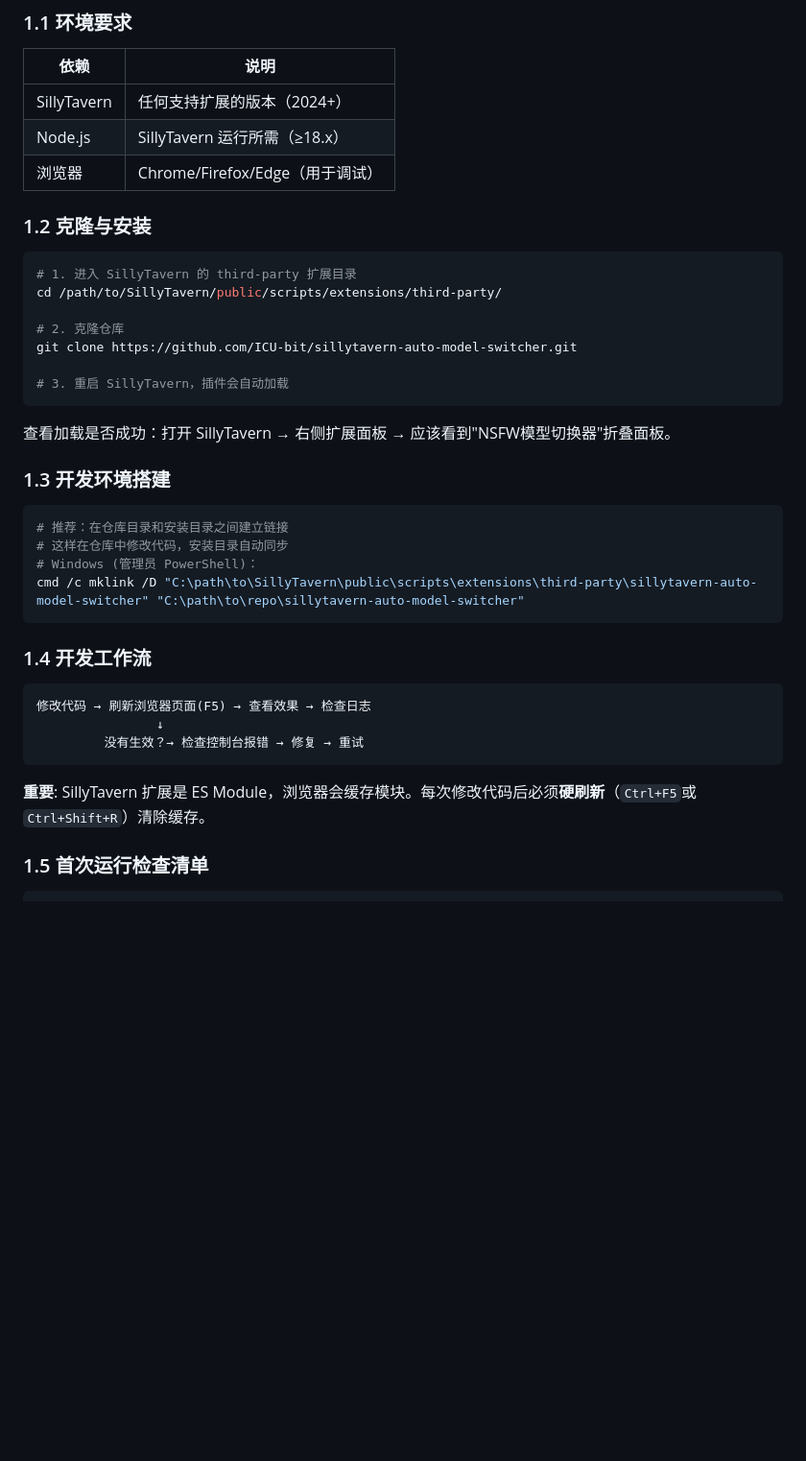
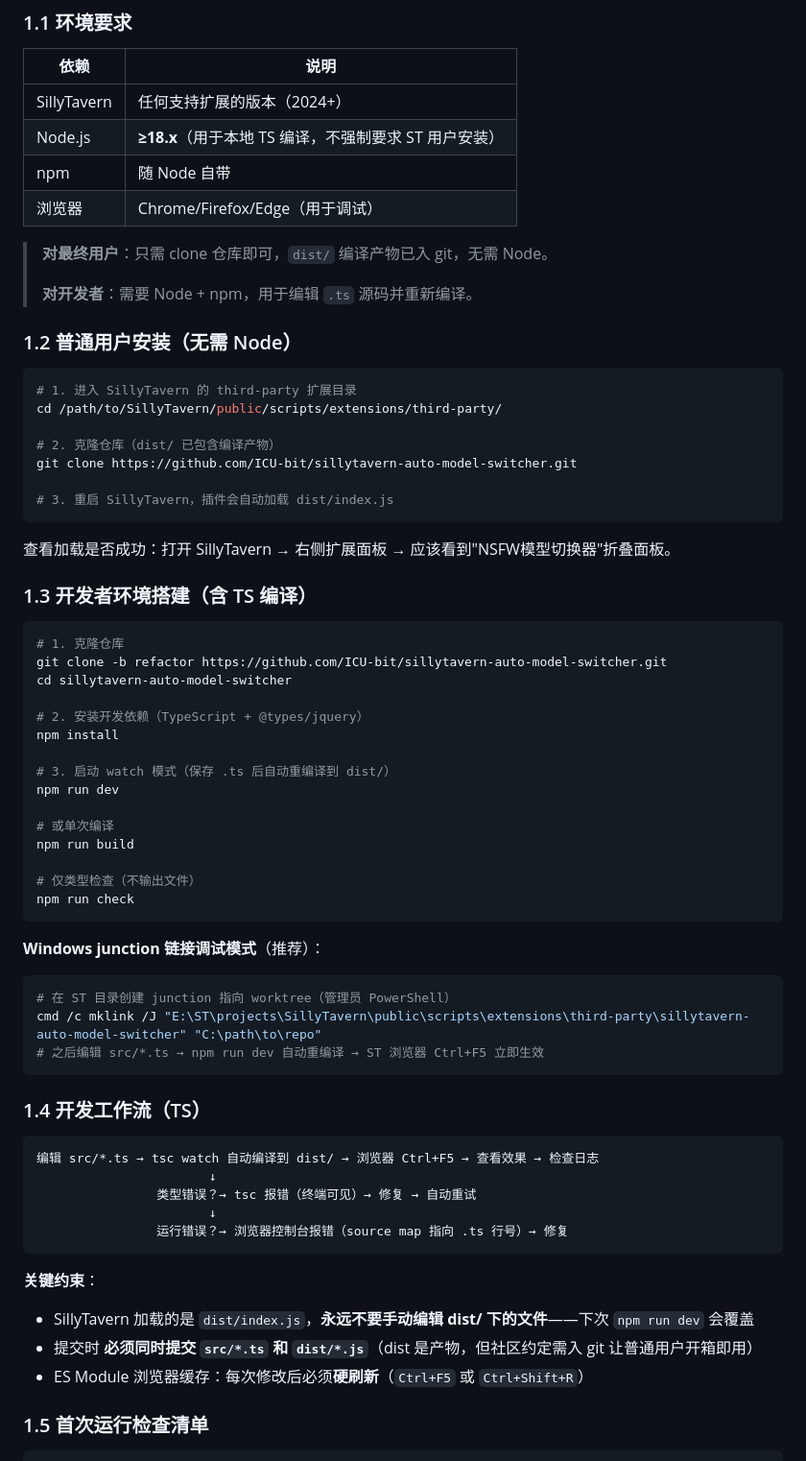
Before and after one commit to ICU-bit/sillytavern-auto-model-switcher, a Markdown page: ARCHITECTURE.md, the part around one of its changes. Shown at 96% size. GitHub-like rendering; blank space fills up the shorter version.

````diff
--- a/ARCHITECTURE.md
+++ b/ARCHITECTURE.md
@@ -37,41 +42,69 @@
 | 依赖 | 说明 |
 |---|---|
 | SillyTavern | 任何支持扩展的版本（2024+） |
-| Node.js | SillyTavern 运行所需（≥18.x） |
+| Node.js | **≥18.x**（用于本地 TS 编译，不强制要求 ST 用户安装） |
+| npm | 随 Node 自带 |
 | 浏览器 | Chrome/Firefox/Edge（用于调试） |
 
-### 1.2 克隆与安装
+> **对最终用户**：只需 clone 仓库即可，`dist/` 编译产物已入 git，无需 Node。
+>
+> **对开发者**：需要 Node + npm，用于编辑 `.ts` 源码并重新编译。
+
+### 1.2 普通用户安装（无需 Node）
 
 ```bash
 # 1. 进入 SillyTavern 的 third-party 扩展目录
 cd /path/to/SillyTavern/public/scripts/extensions/third-party/
 
-# 2. 克隆仓库
+# 2. 克隆仓库（dist/ 已包含编译产物）
 git clone https://github.com/ICU-bit/sillytavern-auto-model-switcher.git
 
-# 3. 重启 SillyTavern，插件会自动加载
+# 3. 重启 SillyTavern，插件会自动加载 dist/index.js
 ```
 
 查看加载是否成功：打开 SillyTavern → 右侧扩展面板 → 应该看到"NSFW模型切换器"折叠面板。
 
-### 1.3 开发环境搭建
+### 1.3 开发者环境搭建（含 TS 编译）
 
 ```bash
-# 推荐：在仓库目录和安装目录之间建立链接
-# 这样在仓库中修改代码，安装目录自动同步
-# Windows (管理员 PowerShell)：
-cmd /c mklink /D "C:\path\to\SillyTavern\public\scripts\extensions\third-party\sillytavern-auto-model-switcher" "C:\path\to\repo\sillytavern-auto-model-switcher"
+# 1. 克隆仓库
+git clone -b refactor https://github.com/ICU-bit/sillytavern-auto-model-switcher.git
+cd sillytavern-auto-model-switcher
+
+# 2. 安装开发依赖（TypeScript + @types/jquery）
+npm install
+
+# 3. 启动 watch 模式（保存 .ts 后自动重编译到 dist/）
+npm run dev
+
+# 或单次编译
+npm run build
+
+# 仅类型检查（不输出文件）
+npm run check
 ```
 
-### 1.4 开发工作流
+**Windows junction 链接调试模式**（推荐）：
+```powershell
+# 在 ST 目录创建 junction 指向 worktree（管理员 PowerShell）
+cmd /c mklink /J "E:\ST\projects\SillyTavern\public\scripts\extensions\third-party\sillytavern-auto-model-switcher" "C:\path\to\repo"
+# 之后编辑 src/*.ts → npm run dev 自动重编译 → ST 浏览器 Ctrl+F5 立即生效
+```
+
+### 1.4 开发工作流（TS）
 
 ```
-修改代码 → 刷新浏览器页面(F5) → 查看效果 → 检查日志
-                ↓
-         没有生效？→ 检查控制台报错 → 修复 → 重试
+编辑 src/*.ts → tsc watch 自动编译到 dist/ → 浏览器 Ctrl+F5 → 查看效果 → 检查日志
+                       ↓
+                类型错误？→ tsc 报错（终端可见）→ 修复 → 自动重试
+                       ↓
+                运行错误？→ 浏览器控制台报错（source map 指向 .ts 行号）→ 修复
 ```
 
-**重要**: SillyTavern 扩展是 ES Module，浏览器会缓存模块。每次修改代码后必须**硬刷新**（`Ctrl+F5`或`Ctrl+Shift+R`）清除缓存。
+**关键约束**：
+- SillyTavern 加载的是 `dist/index.js`，**永远不要手动编辑 dist/ 下的文件**——下次 `npm run dev` 会覆盖
+- 提交时 **必须同时提交 `src/*.ts` 和 `dist/*.js`**（dist 是产物，但社区约定需入 git 让普通用户开箱即用）
+- ES Module 浏览器缓存：每次修改后必须**硬刷新**（`Ctrl+F5` 或 `Ctrl+Shift+R`）
 
 ### 1.5 首次运行检查清单
 
````
Also changed, not shown: other parts of ARCHITECTURE.md (+99 -31 lines), CONTRIBUTING.md (added, +203 -0 lines).
